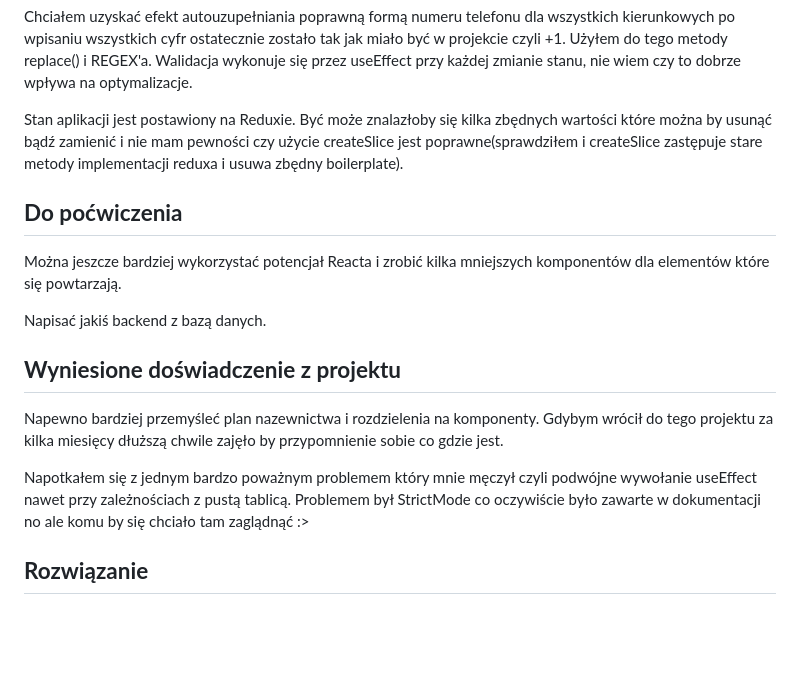
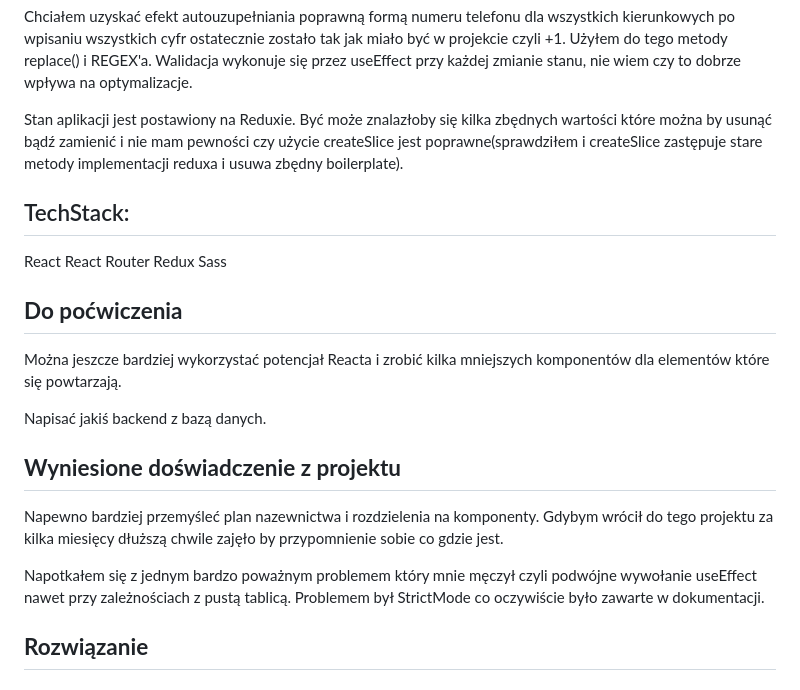
Before and after one commit to MPolakk/Multi-Step-Form-Main, a Markdown page: README.md, the part around the change. Rendered like a GitHub page; blank space fills up the shorter version.

```diff
--- a/README.md
+++ b/README.md
@@ -13,6 +13,12 @@ Chciałem uzyskać efekt autouzupełniania poprawną formą numeru telefonu dla
 
 Stan aplikacji jest postawiony na Reduxie. Być może znalazłoby się kilka zbędnych wartości które można by usunąć bądź zamienić i nie mam pewności czy użycie createSlice jest poprawne(sprawdziłem i createSlice zastępuje stare metody implementacji reduxa i usuwa zbędny boilerplate).
 
+## TechStack:
+  React
+  React Router
+  Redux
+  Sass
+
 ## **Do poćwiczenia**
 
 Można jeszcze bardziej wykorzystać potencjał Reacta i zrobić kilka mniejszych komponentów dla elementów które się powtarzają.
@@ -23,7 +29,7 @@ Napisać jakiś backend z bazą danych.
 
 Napewno bardziej przemyśleć plan nazewnictwa i rozdzielenia na komponenty. Gdybym wrócił do tego projektu za kilka miesięcy dłuższą chwile zajęło by przypomnienie sobie co gdzie jest.
 
-Napotkałem się z jednym bardzo poważnym problemem który mnie męczył czyli podwójne wywołanie useEffect nawet przy zależnościach z pustą tablicą. Problemem był StrictMode co oczywiście było zawarte w dokumentacji no ale komu by się chciało tam zaglądnąć :>
+Napotkałem się z jednym bardzo poważnym problemem który mnie męczył czyli podwójne wywołanie useEffect nawet przy zależnościach z pustą tablicą. Problemem był StrictMode co oczywiście było zawarte w dokumentacji.
 
 ## **Rozwiązanie**
 
```
